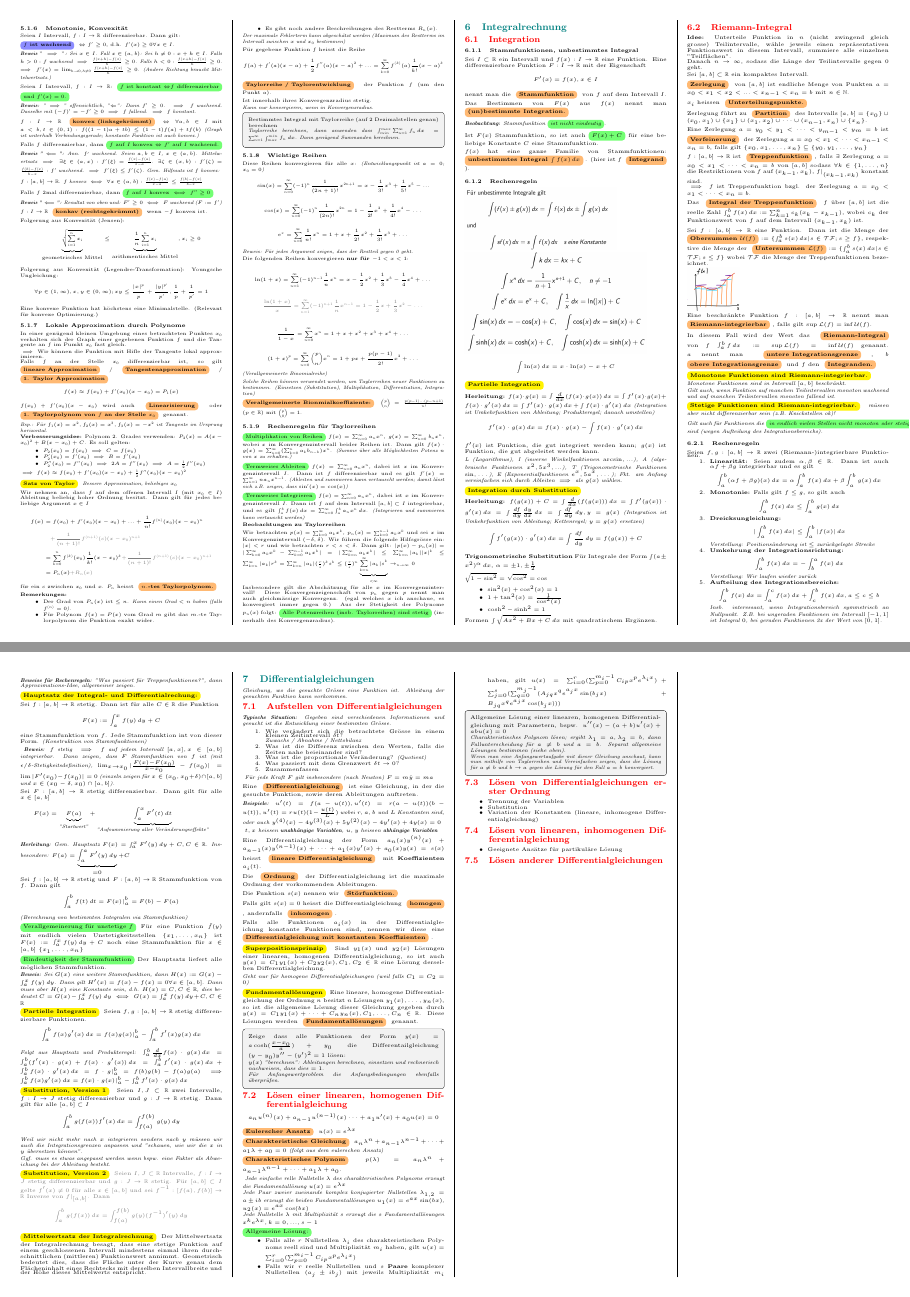
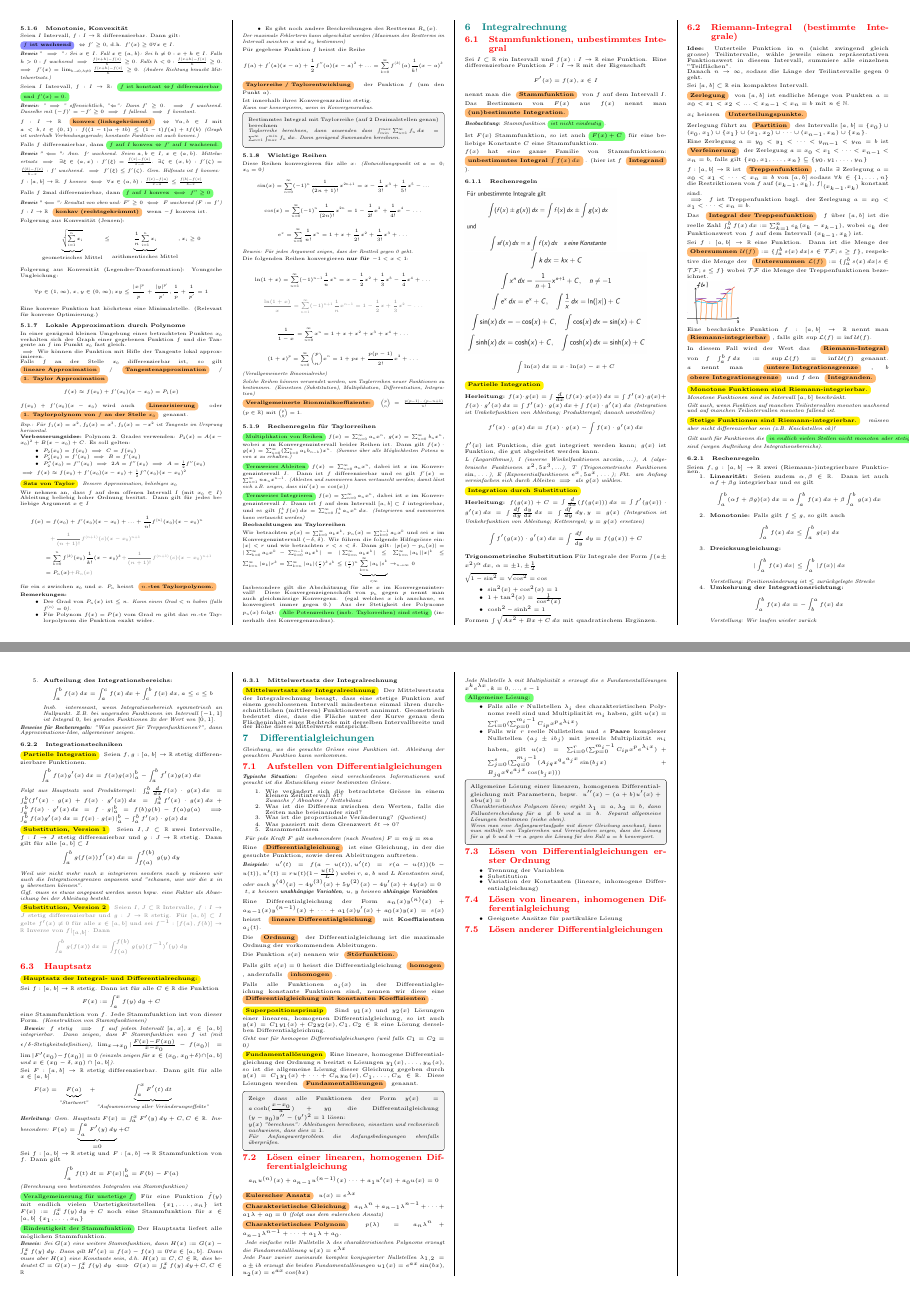
Before and after one commit to Timeo04/ethz-fs26-analysis1-cheatsheet, a LaTeX document (main.tex, which reads sections/06_integralrechnung.tex): pages 5 and 6 of 8, joined at a grey line. Compiled offline with pdfLaTeX.

Commit message:
add headings

```diff
--- a/sections/06_integralrechnung.tex
+++ b/sections/06_integralrechnung.tex
@@ -1,5 +1,4 @@
-\subsection{Integration}
-\subsubsection{Stammfunktionen, unbestimmtes Integral}
+\subsection{Stammfunktionen, unbestimmtes Integral}
 
 Sei $I \subset \mathbb{R}$ ein Intervall und $f(x):I \rightarrow \mathbb{R}$ eine Funktion. Eine differenzierbare Funktion $F:I \rightarrow \mathbb{R}$ mit der Eigenschaft
 $$F'(x)=f(x), x \in I$$
@@ -55,7 +54,7 @@ $\sqrt{1-\sin^2}=\sqrt{\cos^2} = \cos$
 
 Formen $\int \sqrt{Ax^2 + B x + C} \, dx$ mit quadratischem Ergänzen.
 
-\subsection{Riemann-Integral}
+\subsection{Riemann-Integral (bestimmte Integrale)}
 \textbf{Idee:} Unterteile Funktion in $n$ (nicht zwingend gleich grosse) Teilintervalle, wähle jeweils einen repräsentativen Funktionswert in diesem Intervall, summiere alle einzelnen "Teilflächen".
 
 Danach $n \rightarrow \infty$, sodass die Länge der Teilintervalle gegen $0$ geht.
@@ -118,6 +117,29 @@ Seien $f,g:[a,b] \rightarrow \mathbb{R}$ zwei (Riemann-)integrierbare Funktionen
 \end{enumerate}
 \textit{\textbf{Beweise für Rechenregeln:} "Was passiert für Treppenfunktionen?", dann Approximations-Idee, allgemeiner zeigen.}
 
+\subsubsection{Integrationstechniken}
+\theorem{Partielle Integration}
+Seien $f,g:[a,b] \rightarrow \mathbb{R}$ stetig differenzierbare Funktionen.
+$$\int_{a}^{b} f(x) g'(x) \,dx = f(x)g(x)|_a^b-\int_{a}^{b}f'(x)g(x)\,dx$$
+\textit{Folgt aus Hauptsatz und Produkteregel: $\int_{a}^{b}\frac{d}{dx} f(x)\cdot g(x)\,dx = \int_{a}^{b}(f'(x)\cdot g(x) + f(x) \cdot g'(x))\,dx = \int_{a}^{b}f'(x)\cdot g(x) \,dx + \int_{a}^{b}f(x) \cdot g'(x)\,dx=f \cdot g|^b_a=f(b)g(b)-f(a)g(a) \implies \int_{a}^{b}f(x)g'(x)\,dx = f(x) \cdot g(x) |^b_a - \int_{a}^{b}f'(x)\cdot g(x) \, dx$}
+
+\theorem{Substitution, Version 1}
+Seien $I,J \subset \mathbb{R}$ zwei Intervalle, $f : I \rightarrow J$ stetig differenzierbar und $g:J \rightarrow \mathbb{R}$ stetig. Dann gilt für alle $[a,b] \subset I$
+$$\int_{a}^{b}g(f(x))f'(x)\,dx = \int_{f(a)}^{f(b)}g(y)\,dy$$
+
+\textit{Weil wir nicht mehr nach $x$ integrieren sondern nach $y$ müssen wir auch die Integrationsgrenzen anpassen und "schauen, wie wir die $x$ in $y$ übersetzen können".}
+
+\textit{Ggf. muss es etwas angepasst werden wenn bspw. eine Faktor als Abweichung bei der Ableitung besteht.}
+
+{\color{gray}
+\theorem{Substitution, Version 2}
+Seien $I,J \subset \mathbb{R}$ Intervalle, $f:I\rightarrow J$ stetig differenzierbar und $g:J \rightarrow \mathbb{R}$ stetig.
+Für $[a,b]\subset I$ gelte $f'(x)\neq 0$ für alle $x \in [a,b]$ und sei $f^{-1}:[f(a),f(b)]\rightarrow \mathbb{R}$ Inverse von $f|_{[a,b]}$.
+Dann
+$$\int_{a}^{b} g(f(x))\,dx = \int_{f(a)}^{f(b)}g(y)(f^{-1})'(y)\,dy$$
+}
+
+\subsection{Hauptsatz}
 \theorem{Hauptsatz der Integral- und Differentialrechung:}
 
 Sei $f:[a,b]\rightarrow \mathbb{R}$ stetig. Dann ist für alle $C \in \mathbb{R}$ die Funktion $$F(x):=\int_{a}^{x}f(y)\,dy + C$$ eine Stammfunktion von $f$. Jede Stammfunktion int von dieser Form.
@@ -147,27 +169,7 @@ Der Hauptsatz liefert alle möglichen Stammfunktion.
 
 \textit{\textbf{Beweis:} Sei $G(x)$ eine weitere Stammfunktion, dann $H(x):=G(x)-\int_{a}^{x}f(y) \, dy$. Dann gilt $H'(x)=f(x) - f(x)=0 \forall x \in [a,b]$. Dann muss aber $H(x)$ eine Konstante sein, d.h. $H(x)=C, C \in \mathbb{R}$, dies bedeutet $C = G(x)- \int_{a}^{x}f(y)\,dy \iff G(x)= \int_{a}^{x}f(y)\,dy + C, C \in \mathbb{R}$}
 
-\theorem{Partielle Integration}
-Seien $f,g:[a,b] \rightarrow \mathbb{R}$ stetig differenzierbare Funktionen.
-$$\int_{a}^{b} f(x) g'(x) \,dx = f(x)g(x)|_a^b-\int_{a}^{b}f'(x)g(x)\,dx$$
-\textit{Folgt aus Hauptsatz und Produkteregel: $\int_{a}^{b}\frac{d}{dx} f(x)\cdot g(x)\,dx = \int_{a}^{b}(f'(x)\cdot g(x) + f(x) \cdot g'(x))\,dx = \int_{a}^{b}f'(x)\cdot g(x) \,dx + \int_{a}^{b}f(x) \cdot g'(x)\,dx=f \cdot g|^b_a=f(b)g(b)-f(a)g(a) \implies \int_{a}^{b}f(x)g'(x)\,dx = f(x) \cdot g(x) |^b_a - \int_{a}^{b}f'(x)\cdot g(x) \, dx$}
-
-\theorem{Substitution, Version 1}
-Seien $I,J \subset \mathbb{R}$ zwei Intervalle, $f : I \rightarrow J$ stetig differenzierbar und $g:J \rightarrow \mathbb{R}$ stetig. Dann gilt für alle $[a,b] \subset I$
-$$\int_{a}^{b}g(f(x))f'(x)\,dx = \int_{f(a)}^{f(b)}g(y)\,dy$$
-
-\textit{Weil wir nicht mehr nach $x$ integrieren sondern nach $y$ müssen wir auch die Integrationsgrenzen anpassen und "schauen, wie wir die $x$ in $y$ übersetzen können".}
-
-\textit{Ggf. muss es etwas angepasst werden wenn bspw. eine Faktor als Abweichung bei der Ableitung besteht.}
-
-{\color{gray}
-\theorem{Substitution, Version 2}
-Seien $I,J \subset \mathbb{R}$ Intervalle, $f:I\rightarrow J$ stetig differenzierbar und $g:J \rightarrow \mathbb{R}$ stetig.
-Für $[a,b]\subset I$ gelte $f'(x)\neq 0$ für alle $x \in [a,b]$ und sei $f^{-1}:[f(a),f(b)]\rightarrow \mathbb{R}$ Inverse von $f|_{[a,b]}$.
-Dann
-$$\int_{a}^{b} g(f(x))\,dx = \int_{f(a)}^{f(b)}g(y)(f^{-1})'(y)\,dy$$
-}
-
+\subsubsection{Mittelwertsatz der Integralrechnung}
 \theorem{Mittelwertsatz der Integralrechnung}
 % TODO!
 Der Mittelwertsatz der Integralrechnung besagt, dass eine stetige Funktion auf einem geschlossenen Intervall mindestens einmal ihren durchschnittlichen (mittleren) Funktionswert annimmt.
```
